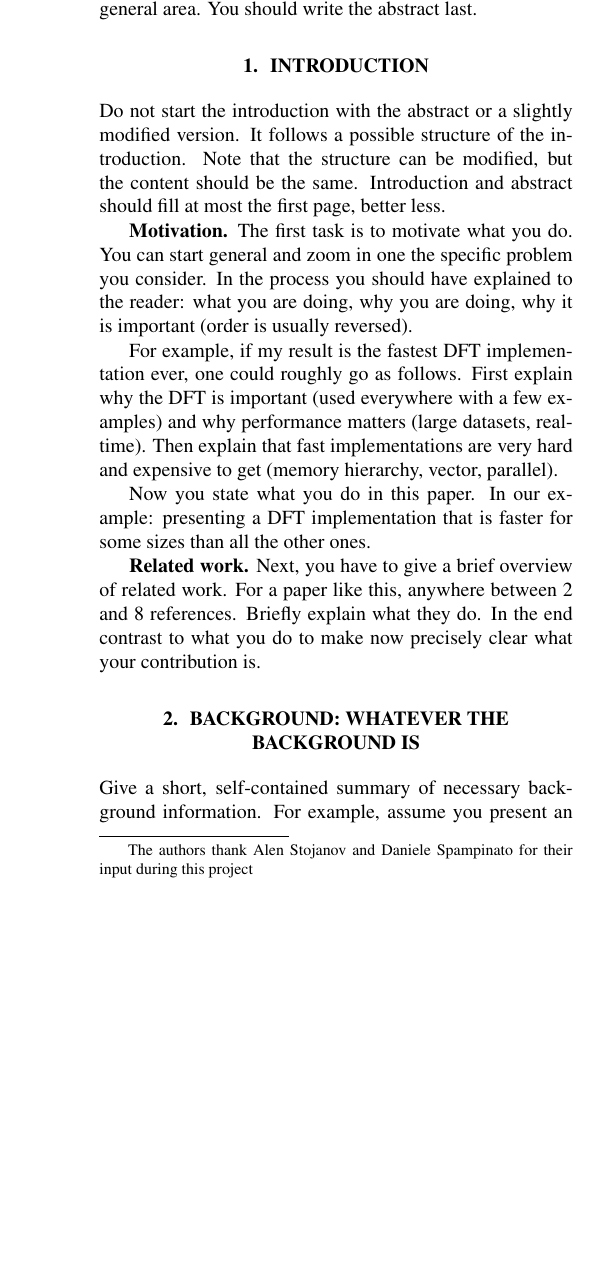
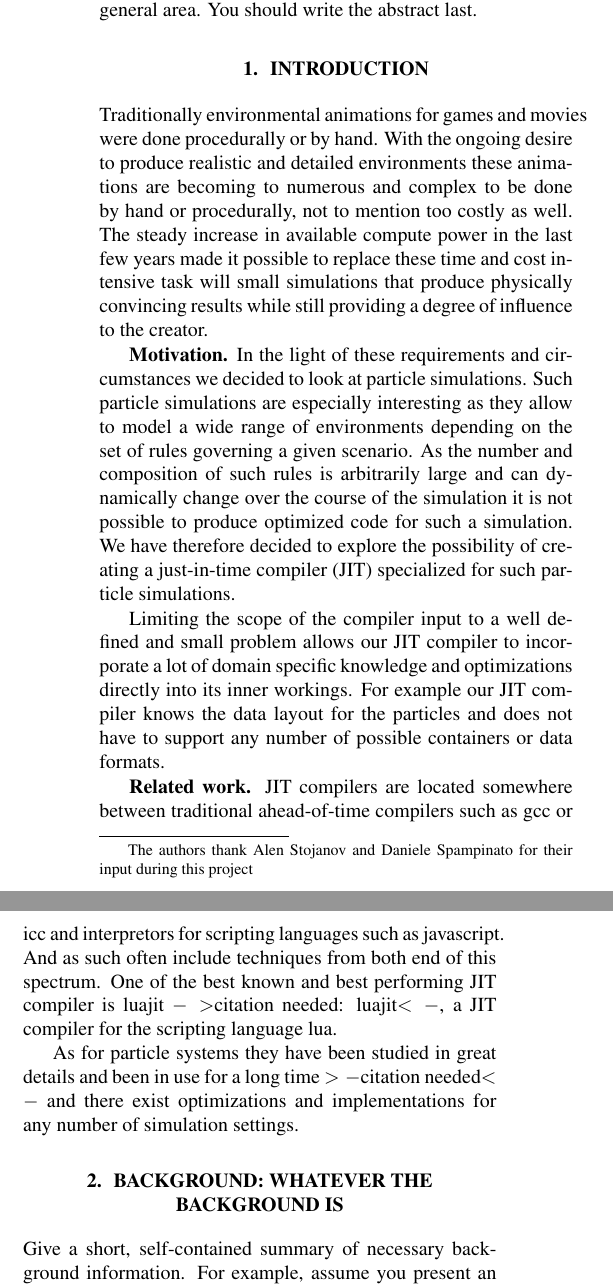
Before and after one commit to HWFNC-Particles-Project/particlesys, a LaTeX paper (documents/report.tex, which reads documents/1_Intro.tex): part of one column of page 1 of 3 before the commit and two parts of the columns of page 1 of 3 after it, the two joined at a grey line, cut so that both start at the same text, the shorter picture padded with empty space. Compiled offline with pdfLaTeX.

Commit message:
added intro text, missing citations for related word

```diff
--- a/documents/1_Intro.tex
+++ b/documents/1_Intro.tex
@@ -1,26 +1,13 @@
 \section{Introduction}\label{sec:intro}
 
-Do not start the introduction with the abstract or a slightly modified
-version. It follows a possible structure of the introduction.
-Note that the structure can be modified, but the
-content should be the same. Introduction and abstract should fill at most the first page, better less.
+Traditionally environmental animations for games and movies were done procedurally or by hand. With the ongoing desire to produce realistic and detailed environments these animations are becoming to numerous and complex to be done by hand or procedurally, not to mention too costly as well. The steady increase in available compute power in the last few years made it possible to replace these time and cost intensive task will small simulations that produce physically convincing results while still providing a degree of influence to the creator.
 
-\mypar{Motivation} The first task is to motivate what you do.  You can
-start general and zoom in one the specific problem you consider.  In
-the process you should have explained to the reader: what you are doing,
-why you are doing, why it is important (order is usually reversed).
+\mypar{Motivation}
+In the light of these requirements and circumstances we decided to look at particle simulations. Such particle simulations are especially interesting as they allow to model a wide range of environments depending on the set of rules governing a given scenario. As the number and composition of such rules is arbitrarily large and can dynamically change over the course of the simulation it is not possible to produce optimized code for such a simulation. We have therefore decided to explore the possibility of creating a just-in-time compiler (JIT) specialized for such particle simulations.
 
-For example, if my result is the fastest DFT implementation ever, one
-could roughly go as follows. First explain why the DFT is important
-(used everywhere with a few examples) and why performance matters (large datasets,
-realtime). Then explain that fast implementations are very hard and
-expensive to get (memory hierarchy, vector, parallel).
+Limiting the scope of the compiler input to a well defined and small problem allows our JIT compiler to incorporate a lot of domain specific knowledge and optimizations directly into its inner workings. For example our JIT compiler knows the data layout for the particles and does not have to support any number of possible containers or data formats.
 
-Now you state what you do in this paper. In our example:
-presenting a DFT implementation that is
-faster for some sizes than all the other ones.
+\mypar{Related work}
+JIT compilers are located somewhere between traditional ahead-of-time compilers such as gcc or icc and interpretors for scripting languages such as javascript. And as such often include techniques from both end of this spectrum. One of the best known and best performing JIT compiler is luajit $->$citation needed: luajit$<-$, a JIT compiler for the scripting language lua.
 
-\mypar{Related work} Next, you have to give a brief overview of
-related work. For a paper like this, anywhere between 2 and 8
-references. Briefly explain what they do. In the end contrast to what
-you do to make now precisely clear what your contribution is.
+As for particle systems they have been studied in great details and been in use for a long time $>-$citation needed$<-$ and there exist optimizations and implementations for any number of simulation settings.
```
